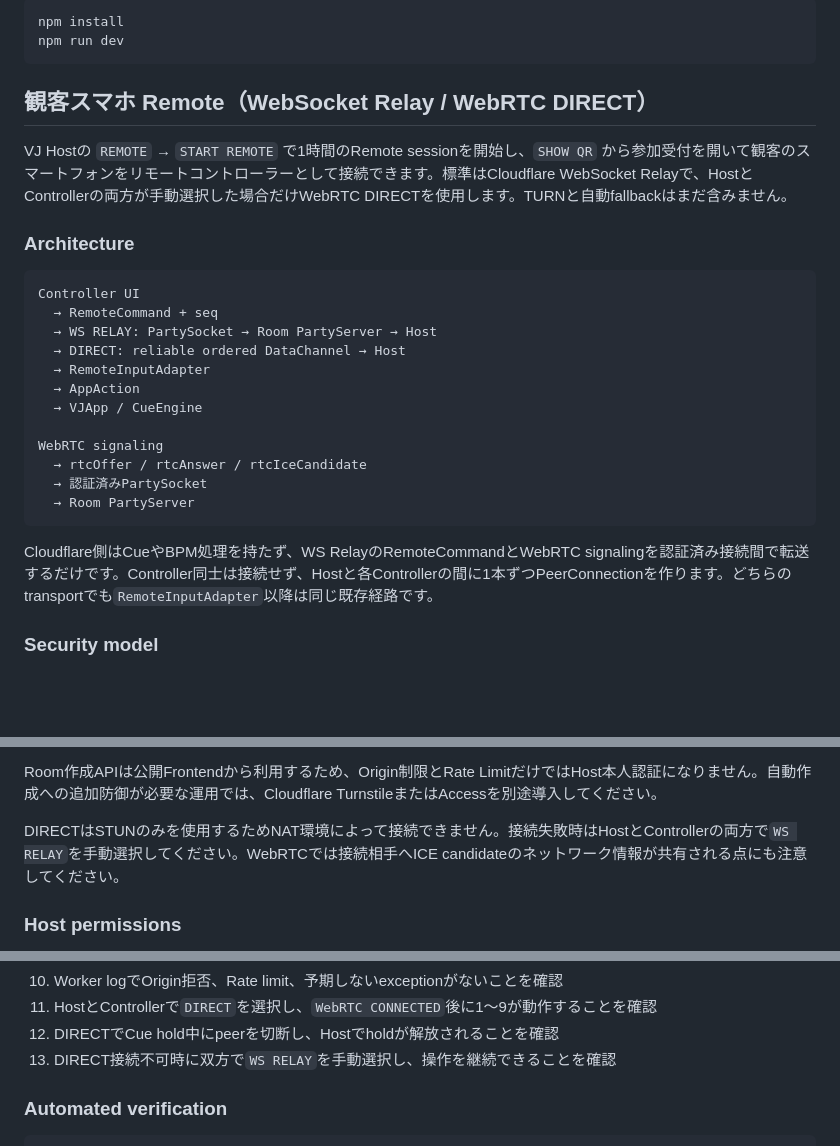
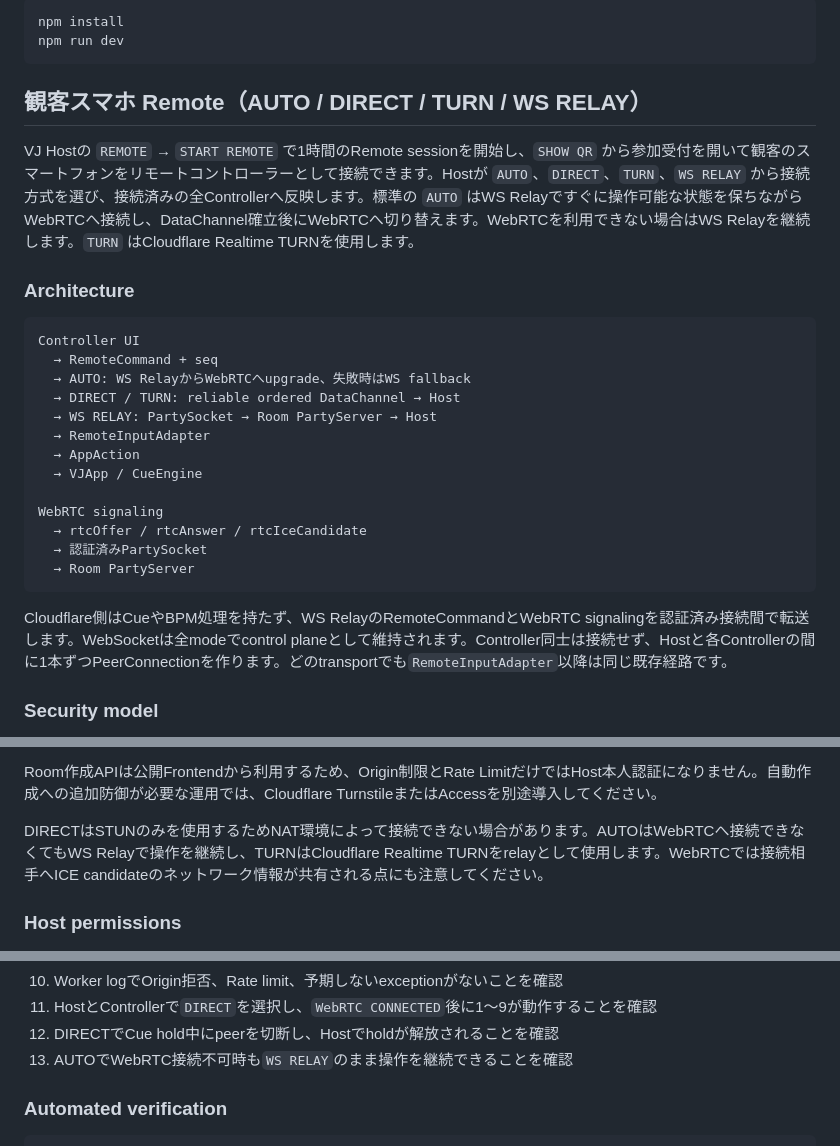
Before and after one commit to Tsut-ps/character-vj-vite, a Markdown page: README.md, 3 parts joined by grey strips. GitHub-like rendering; blank space fills up the shorter version.

Commit message:
update: Remoteの接続方式ドキュメントを現仕様へ更新
- AUTO DIRECT TURN WS RELAYの動作を明記

- WebRTC upgradeとWS fallbackの古い説明を修正

- Cloudflare Realtime TURNの利用を反映

````diff
--- a/README.md
+++ b/README.md
@@ -88,17 +88,18 @@ npm install
 npm run dev
 ```
 
-## 観客スマホ Remote（WebSocket Relay / WebRTC DIRECT）
+## 観客スマホ Remote（AUTO / DIRECT / TURN / WS RELAY）
 
-VJ Hostの `REMOTE` → `START REMOTE` で1時間のRemote sessionを開始し、`SHOW QR` から参加受付を開いて観客のスマートフォンをリモートコントローラーとして接続できます。標準はCloudflare WebSocket Relayで、HostとControllerの両方が手動選択した場合だけWebRTC DIRECTを使用します。TURNと自動fallbackはまだ含みません。
+VJ Hostの `REMOTE` → `START REMOTE` で1時間のRemote sessionを開始し、`SHOW QR` から参加受付を開いて観客のスマートフォンをリモートコントローラーとして接続できます。Hostが `AUTO`、`DIRECT`、`TURN`、`WS RELAY` から接続方式を選び、接続済みの全Controllerへ反映します。標準の `AUTO` はWS Relayですぐに操作可能な状態を保ちながらWebRTCへ接続し、DataChannel確立後にWebRTCへ切り替えます。WebRTCを利用できない場合はWS Relayを継続します。`TURN` はCloudflare Realtime TURNを使用します。
 
 ### Architecture
 
 ```text
 Controller UI
   → RemoteCommand + seq
+  → AUTO: WS RelayからWebRTCへupgrade、失敗時はWS fallback
+  → DIRECT / TURN: reliable ordered DataChannel → Host
   → WS RELAY: PartySocket → Room PartyServer → Host
-  → DIRECT: reliable ordered DataChannel → Host
   → RemoteInputAdapter
   → AppAction
   → VJApp / CueEngine
@@ -109,7 +110,7 @@ WebRTC signaling
   → Room PartyServer
 ```
 
-Cloudflare側はCueやBPM処理を持たず、WS RelayのRemoteCommandとWebRTC signalingを認証済み接続間で転送するだけです。Controller同士は接続せず、Hostと各Controllerの間に1本ずつPeerConnectionを作ります。どちらのtransportでも`RemoteInputAdapter`以降は同じ既存経路です。
+Cloudflare側はCueやBPM処理を持たず、WS RelayのRemoteCommandとWebRTC signalingを認証済み接続間で転送します。WebSocketは全modeでcontrol planeとして維持されます。Controller同士は接続せず、Hostと各Controllerの間に1本ずつPeerConnectionを作ります。どのtransportでも`RemoteInputAdapter`以降は同じ既存経路です。
 
 ### Security model
 
@@ -141,7 +142,7 @@ Cloudflare側はCueやBPM処理を持たず、WS RelayのRemoteCommandとWebRTC
 
 Room作成APIは公開Frontendから利用するため、Origin制限とRate LimitだけではHost本人認証になりません。自動作成への追加防御が必要な運用では、Cloudflare TurnstileまたはAccessを別途導入してください。
 
-DIRECTはSTUNのみを使用するためNAT環境によって接続できません。接続失敗時はHostとControllerの両方で`WS RELAY`を手動選択してください。WebRTCでは接続相手へICE candidateのネットワーク情報が共有される点にも注意してください。
+DIRECTはSTUNのみを使用するためNAT環境によって接続できない場合があります。AUTOはWebRTCへ接続できなくてもWS Relayで操作を継続し、TURNはCloudflare Realtime TURNをrelayとして使用します。WebRTCでは接続相手へICE candidateのネットワーク情報が共有される点にも注意してください。
 
 ### Host permissions
 
@@ -283,7 +284,7 @@ npm run deploy
 10. Worker logでOrigin拒否、Rate limit、予期しないexceptionがないことを確認
 11. HostとControllerで`DIRECT`を選択し、`WebRTC CONNECTED`後に1〜9が動作することを確認
 12. DIRECTでCue hold中にpeerを切断し、Hostでholdが解放されることを確認
-13. DIRECT接続不可時に双方で`WS RELAY`を手動選択し、操作を継続できることを確認
+13. AUTOでWebRTC接続不可時も`WS RELAY`のまま操作を継続できることを確認
 
 ### Automated verification
 
````
Also changed, not shown: other parts of README.md (+1 -1 lines).
